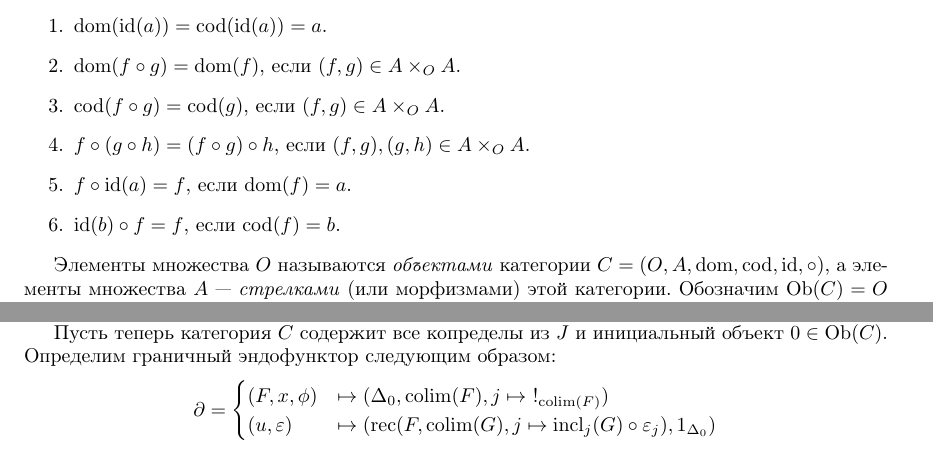
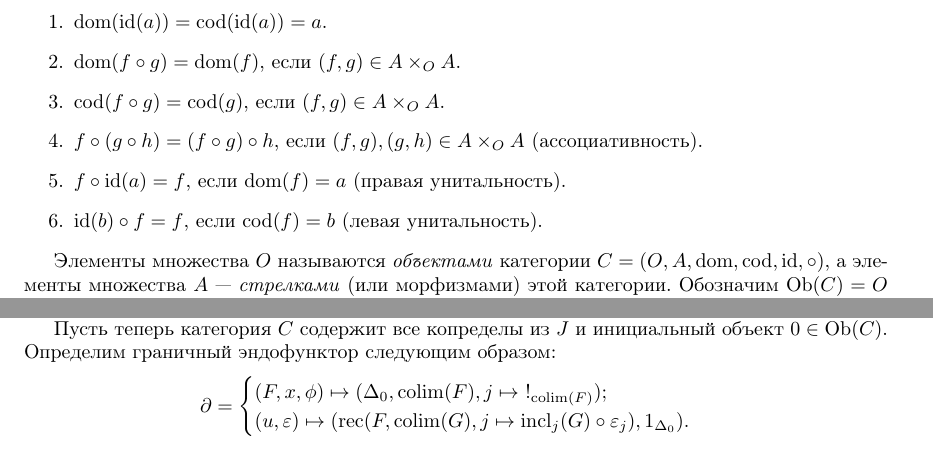
Before and after one commit to forked-from-1kasper/bachelor-thesis, a LaTeX thesis (Thesis.tex): two parts of pages 19 and 21 of 22, joined at a grey line, cut so that both start at the same text. Compiled offline with pdfLaTeX.

Commit message:
naming & style

```diff
--- a/Thesis.tex
+++ b/Thesis.tex
@@ -1151,9 +1151,9 @@ Volume~1. New~York: Chelsea~(1965).
     \item $\mathrm{dom}(\mathrm{id}(a)) = \mathrm{cod}(\mathrm{id}(a)) = a$.
     \item $\mathrm{dom}(f \circ g) = \mathrm{dom}(f)$, если $(f, g) \in A \times_O A$.
     \item $\mathrm{cod}(f \circ g) = \mathrm{cod}(g)$, если $(f, g) \in A \times_O A$.
-    \item $f \circ (g \circ h) = (f \circ g) \circ h$, если $(f, g), (g, h) \in A \times_O A$.
-    \item $f \circ \mathrm{id}(a) = f$, если $\mathrm{dom}(f) = a$.
-    \item $\mathrm{id}(b) \circ f = f$, если $\mathrm{cod}(f) = b$.
+    \item $f \circ (g \circ h) = (f \circ g) \circ h$, если $(f, g), (g, h) \in A \times_O A$ (ассоциативность).
+    \item $f \circ \mathrm{id}(a) = f$, если $\mathrm{dom}(f) = a$ (правая унитальность).
+    \item $\mathrm{id}(b) \circ f = f$, если $\mathrm{cod}(f) = b$ (левая унитальность).
 \end{enumerate}
 
 Элементы множества $O$ называются \textit{объектами} категории $C = (O, A, \mathrm{dom}, \mathrm{cod}, \mathrm{id}, \circ)$,
@@ -1333,8 +1333,8 @@ $$
 Определим граничный эндофунктор следующим образом:
 $$
 \partial = \begin{cases}
-             (F, x, \phi)     & \mapsto (\Delta_0, \mathrm{colim}(F), j \mapsto\ !_{\mathrm{colim}(F)}) \\
-             (u, \varepsilon) & \mapsto (\mathrm{rec}(F, \mathrm{colim}(G), j \mapsto \mathrm{incl}_j(G) \circ \varepsilon_j), 1_{\Delta_0})
+             (F, x, \phi) \mapsto (\Delta_0, \mathrm{colim}(F), j \mapsto\ !_{\mathrm{colim}(F)}); \\
+             (u, \varepsilon) \mapsto (\mathrm{rec}(F, \mathrm{colim}(G), j \mapsto \mathrm{incl}_j(G) \circ \varepsilon_j), 1_{\Delta_0}).
            \end{cases}
 $$
 
```
